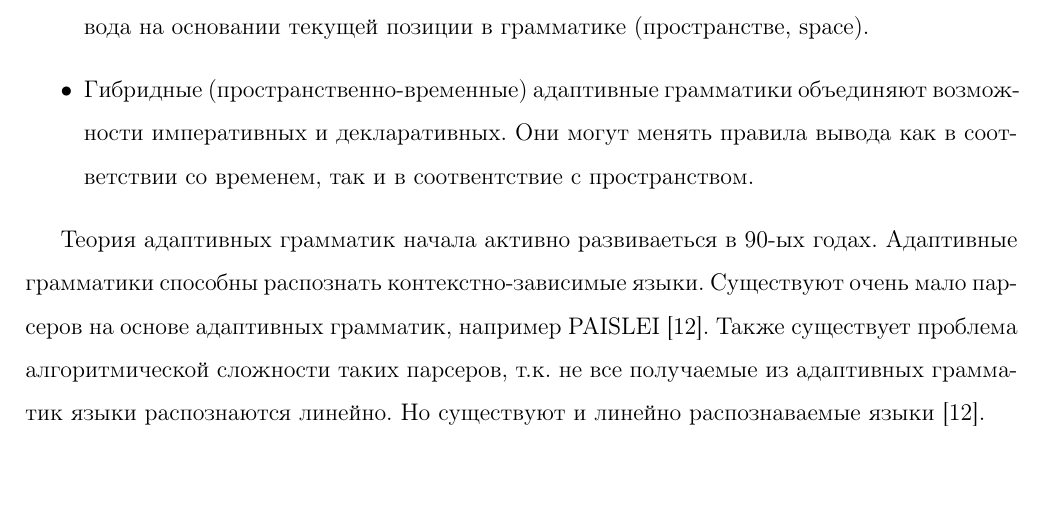
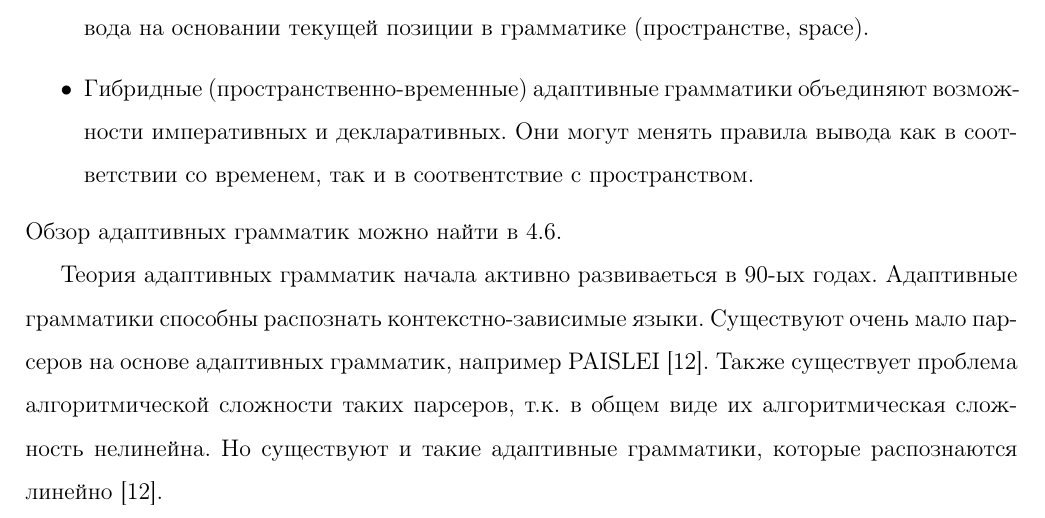
Before and after one commit to amelentev/extlang, a LaTeX paper (extlang.tex): part of page 36 of 39, cut so that both start at the same text, the shorter picture padded with empty space. Compiled offline with pdfLaTeX.

Commit message:
m adaptive

```diff
--- a/extlang.tex
+++ b/extlang.tex
@@ -1347,13 +1347,15 @@ DSL.
   возможности императивных и декларативных. Они могут менять правила вывода как
   в соответствии со временем, так и в соотвентствие с пространством.
 \end{itemize}
+Обзор адаптивных грамматик можно найти в \ref{adaptive}.
 
 Теория адаптивных грамматик начала активно развиваеться в 90-ых годах.
 Адаптивные грамматики способны распознать контекстно-зависимые языки.
 Существуют очень мало парсеров на основе адаптивных грамматик, например PAISLEI
 \cite{paislei}. Также существует проблема алгоритмической сложности таких
-парсеров, т.к. не все получаемые из адаптивных грамматик языки распознаются
-линейно. Но существуют и линейно распознаваемые языки \cite{paislei}.
+парсеров, т.к. в общем виде их алгоритмическая сложность нелинейна. Но
+существуют и такие адаптивные грамматики, которые распознаются линейно
+\cite{paislei}.
 
 Адаптивные грамматики ценны для расширений языков программирования, т.к.
 позволяют распознавать больший класс языков, учитывая контекстно-зависимую
```
Also changed, not shown: bibtex.bib (+5 -0 lines).
